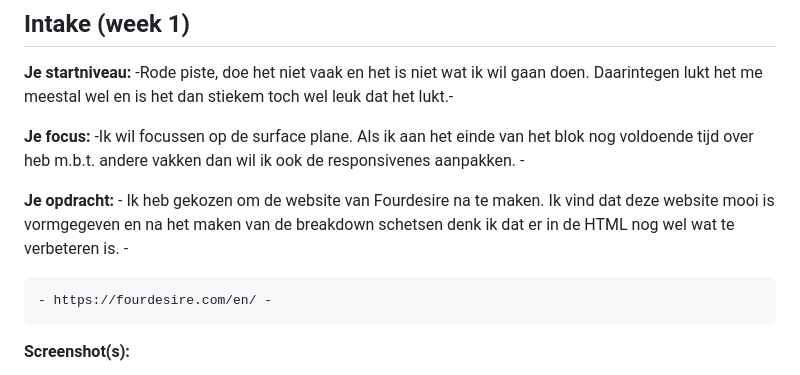
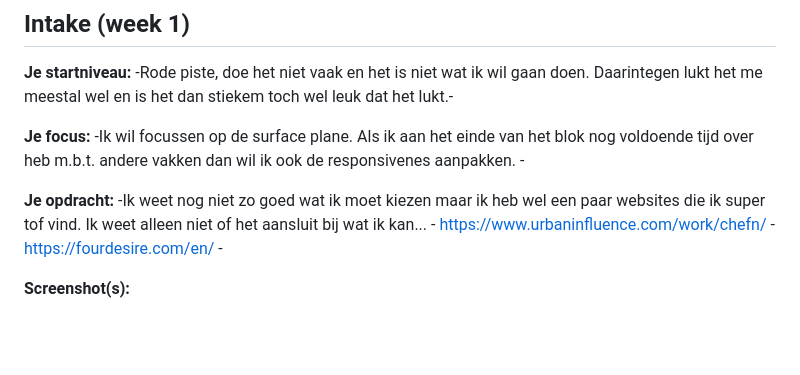
Before and after one commit to Shantallaa/Frontend, a Markdown page: readme.md, the part around the change printed below. Rendered like a GitHub page; blank space fills up the shorter version.

```diff
--- a/readme.md
+++ b/readme.md
@@ -60,8 +60,8 @@ Markdown cheat cheet: [Hulp bij het schrijven van Markdown](https://github.com/a
 
 **Je focus:** -Ik wil focussen op de surface plane. Als ik aan het einde van het blok nog voldoende tijd over heb m.b.t. andere vakken dan wil ik ook de responsivenes aanpakken. -
 
-**Je opdracht:** - Ik heb gekozen om de website van Fourdesire na te maken. Ik vind dat deze website mooi is vormgegeven en na het maken van de breakdown schetsen denk ik dat er in de HTML nog wel wat te verbeteren is. -
-
+**Je opdracht:** -Ik weet nog niet zo goed wat ik moet kiezen maar ik heb wel een paar websites die ik super tof vind. Ik weet alleen niet of het aansluit bij wat ik kan...
+	- https://www.urbaninfluence.com/work/chefn/
 	- https://fourdesire.com/en/ -
 
 
```
Also changed, not shown: other parts of readme.md (+2 -7 lines), images/drawing.jpg (added), 6 other files.
